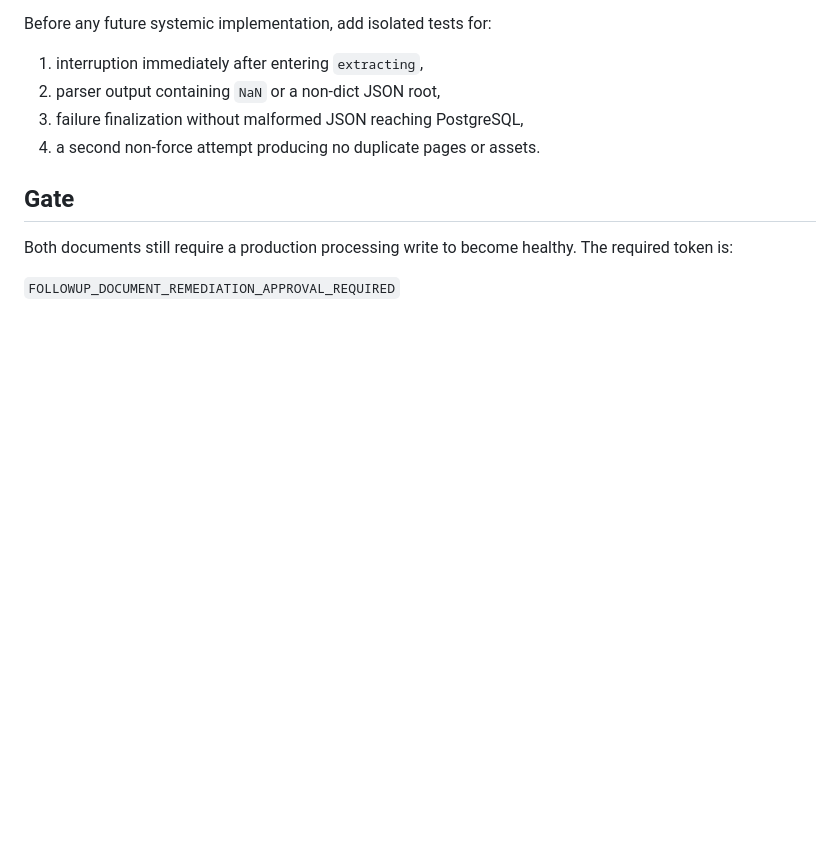
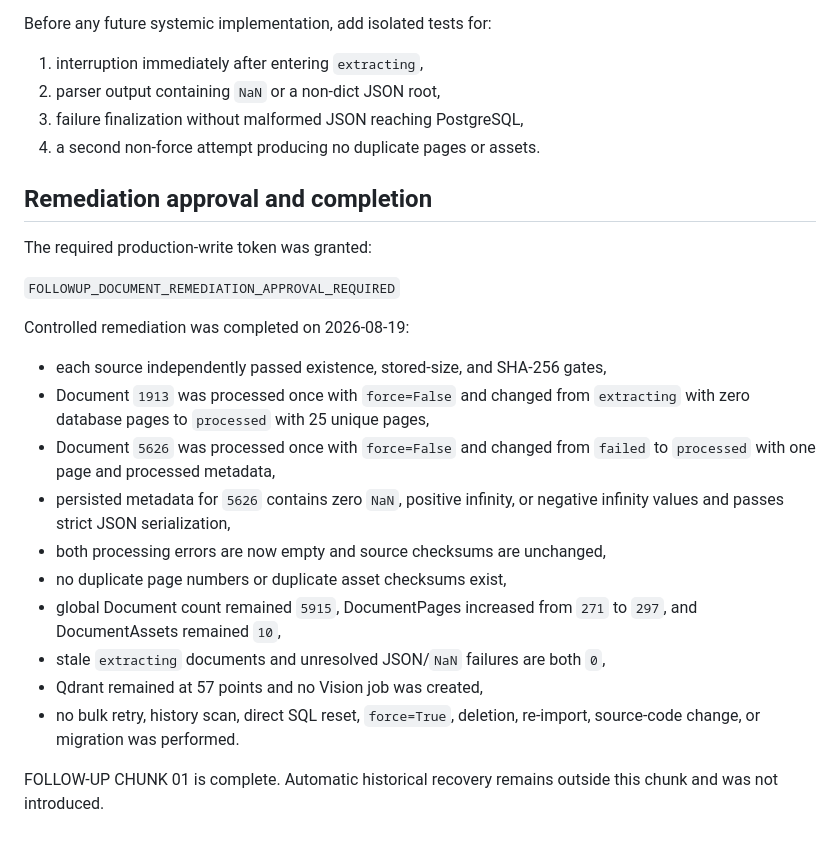
Before and after one commit to domlap94-star/ai-lab-core, a Markdown page: FOLLOWUP_CHUNK01_DOCUMENT_ANOMALY_DIAGNOSIS.md, the part around the change. GitHub-like rendering; blank space fills up the shorter version.

Commit message:
Complete document processing anomaly remediation

```diff
--- a/FOLLOWUP_CHUNK01_DOCUMENT_ANOMALY_DIAGNOSIS.md
+++ b/FOLLOWUP_CHUNK01_DOCUMENT_ANOMALY_DIAGNOSIS.md
@@ -189,9 +189,29 @@ Before any future systemic implementation, add isolated tests for:
 3. failure finalization without malformed JSON reaching PostgreSQL,
 4. a second non-force attempt producing no duplicate pages or assets.
 
-## Gate
+## Remediation approval and completion
 
-Both documents still require a production processing write to become healthy.
-The required token is:
+The required production-write token was granted:
 
 `FOLLOWUP_DOCUMENT_REMEDIATION_APPROVAL_REQUIRED`
+
+Controlled remediation was completed on 2026-08-19:
+
+- each source independently passed existence, stored-size, and SHA-256 gates,
+- Document `1913` was processed once with `force=False` and changed from
+  `extracting` with zero database pages to `processed` with 25 unique pages,
+- Document `5626` was processed once with `force=False` and changed from
+  `failed` to `processed` with one page and processed metadata,
+- persisted metadata for `5626` contains zero `NaN`, positive infinity, or
+  negative infinity values and passes strict JSON serialization,
+- both processing errors are now empty and source checksums are unchanged,
+- no duplicate page numbers or duplicate asset checksums exist,
+- global Document count remained `5915`, DocumentPages increased from `271`
+  to `297`, and DocumentAssets remained `10`,
+- stale `extracting` documents and unresolved JSON/`NaN` failures are both `0`,
+- Qdrant remained at 57 points and no Vision job was created,
+- no bulk retry, history scan, direct SQL reset, `force=True`, deletion,
+  re-import, source-code change, or migration was performed.
+
+FOLLOW-UP CHUNK 01 is complete. Automatic historical recovery remains outside
+this chunk and was not introduced.
```
Also changed, not shown: AI_LAB_FOLLOWUP_PLAN.md (+19 -5 lines), CODEX_MASTER_EXECUTION.md (+3 -3 lines).
